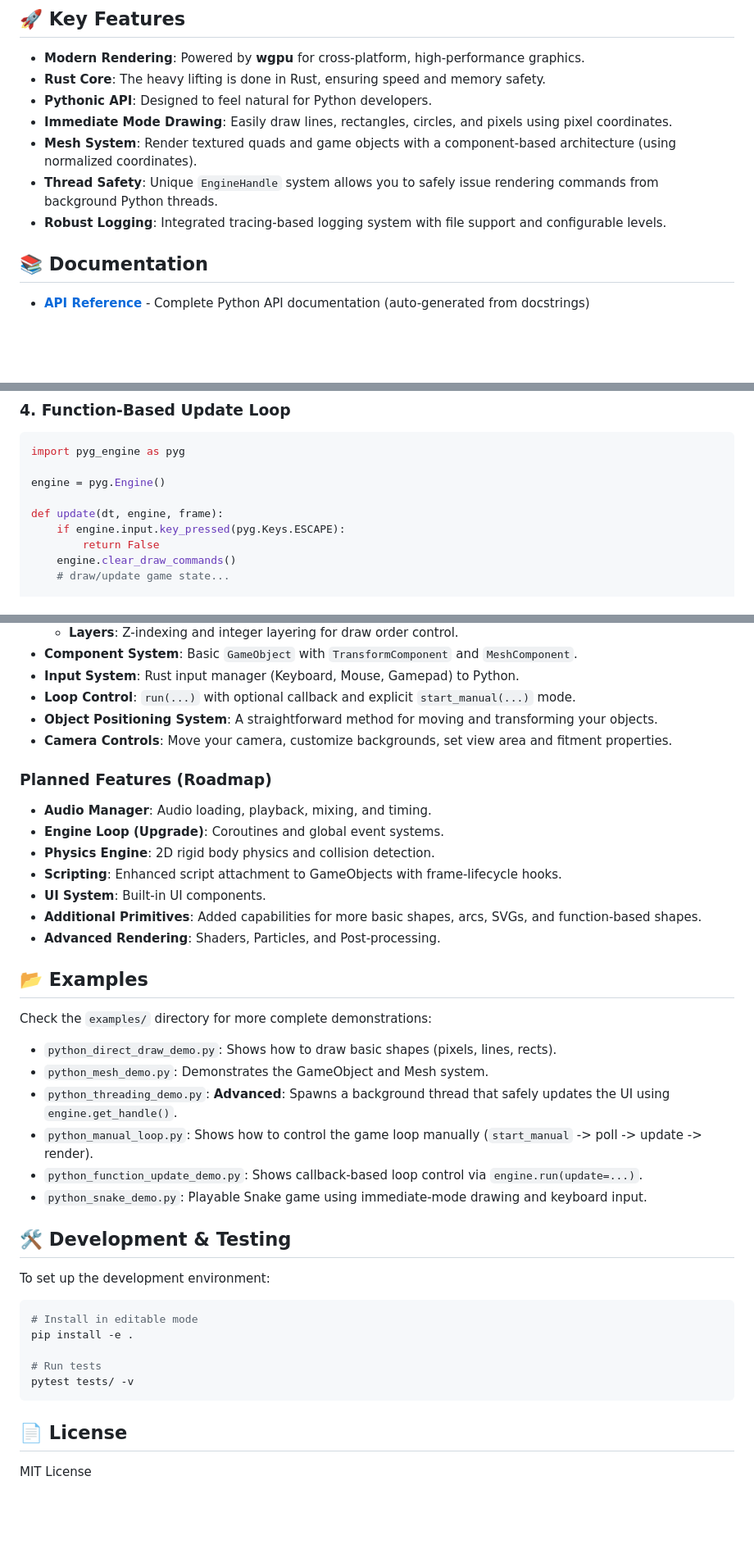
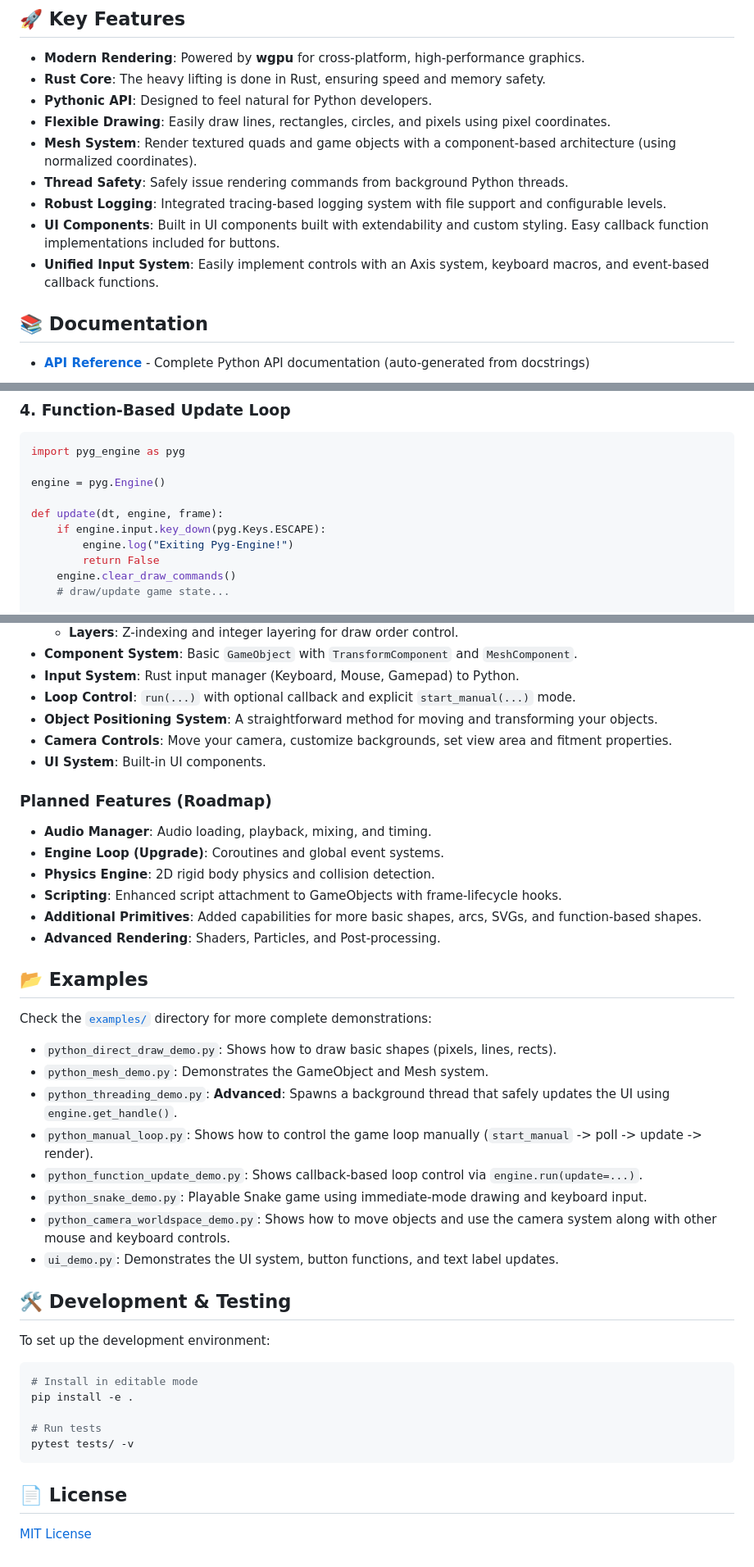
Before and after one commit to aram-ap/pyg-engine, a Markdown page: README.md, 3 parts joined by grey strips. Shown at 82% size. Drawn GitHub-style; blank space fills up the shorter version.

```diff
--- a/README.md
+++ b/README.md
@@ -13,10 +13,12 @@ PyG Engine combines the ease of use of Python with the raw performance and safet
 *   **Modern Rendering**: Powered by **wgpu** for cross-platform, high-performance graphics.
 *   **Rust Core**: The heavy lifting is done in Rust, ensuring speed and memory safety.
 *   **Pythonic API**: Designed to feel natural for Python developers.
-*   **Immediate Mode Drawing**: Easily draw lines, rectangles, circles, and pixels using pixel coordinates.
+*   **Flexible Drawing**: Easily draw lines, rectangles, circles, and pixels using pixel coordinates.
 *   **Mesh System**: Render textured quads and game objects with a component-based architecture (using normalized coordinates).
-*   **Thread Safety**: Unique `EngineHandle` system allows you to safely issue rendering commands from background Python threads.
+*   **Thread Safety**: Safely issue rendering commands from background Python threads.
 *   **Robust Logging**: Integrated tracing-based logging system with file support and configurable levels.
+*   **UI Components**: Built in UI components built with extendability and custom styling. Easy callback function implementations included for buttons.
+*   **Unified Input System**: Easily implement controls with an Axis system, keyboard macros, and event-based callback functions.
 
 ## :books: Documentation
 
@@ -111,7 +113,8 @@ import pyg_engine as pyg
 engine = pyg.Engine()
 
 def update(dt, engine, frame):
-    if engine.input.key_pressed(pyg.Keys.ESCAPE):
+    if engine.input.key_down(pyg.Keys.ESCAPE):
+        engine.log("Exiting Pyg-Engine!")
         return False
     engine.clear_draw_commands()
     # draw/update game state...
@@ -149,19 +152,19 @@ raises `RuntimeError`.
 - **Loop Control**: `run(...)` with optional callback and explicit `start_manual(...)` mode.
 - **Object Positioning System**: A straightforward method for moving and transforming your objects.
 - **Camera Controls**: Move your camera, customize backgrounds, set view area and fitment properties.
+- **UI System**: Built-in UI components.
 
 ### Planned Features (Roadmap)
 - **Audio Manager**: Audio loading, playback, mixing, and timing.
 - **Engine Loop (Upgrade)**: Coroutines and global event systems.
 - **Physics Engine**: 2D rigid body physics and collision detection.
 - **Scripting**: Enhanced script attachment to GameObjects with frame-lifecycle hooks.
-- **UI System**: Built-in UI components.
 - **Additional Primitives**: Added capabilities for more basic shapes, arcs, SVGs, and function-based shapes.
 - **Advanced Rendering**: Shaders, Particles, and Post-processing.
 
 ## :open_file_folder: Examples
 
-Check the `examples/` directory for more complete demonstrations:
+Check the [`examples/`](examples) directory for more complete demonstrations:
 
 - `python_direct_draw_demo.py`: Shows how to draw basic shapes (pixels, lines, rects).
 - `python_mesh_demo.py`: Demonstrates the GameObject and Mesh system.
@@ -169,6 +172,8 @@ Check the `examples/` directory for more complete demonstrations:
 - `python_manual_loop.py`: Shows how to control the game loop manually (`start_manual` -> poll -> update -> render).
 - `python_function_update_demo.py`: Shows callback-based loop control via `engine.run(update=...)`.
 - `python_snake_demo.py`: Playable Snake game using immediate-mode drawing and keyboard input.
+- `python_camera_worldspace_demo.py`: Shows how to move objects and use the camera system along with other mouse and keyboard controls.
+- `ui_demo.py`: Demonstrates the UI system, button functions, and text label updates.
 
 ## :hammer_and_wrench: Development & Testing
 
@@ -184,4 +189,4 @@ pytest tests/ -v
 
 ## 📄 License
 
-MIT License
+[MIT License](LICENSE)
```
